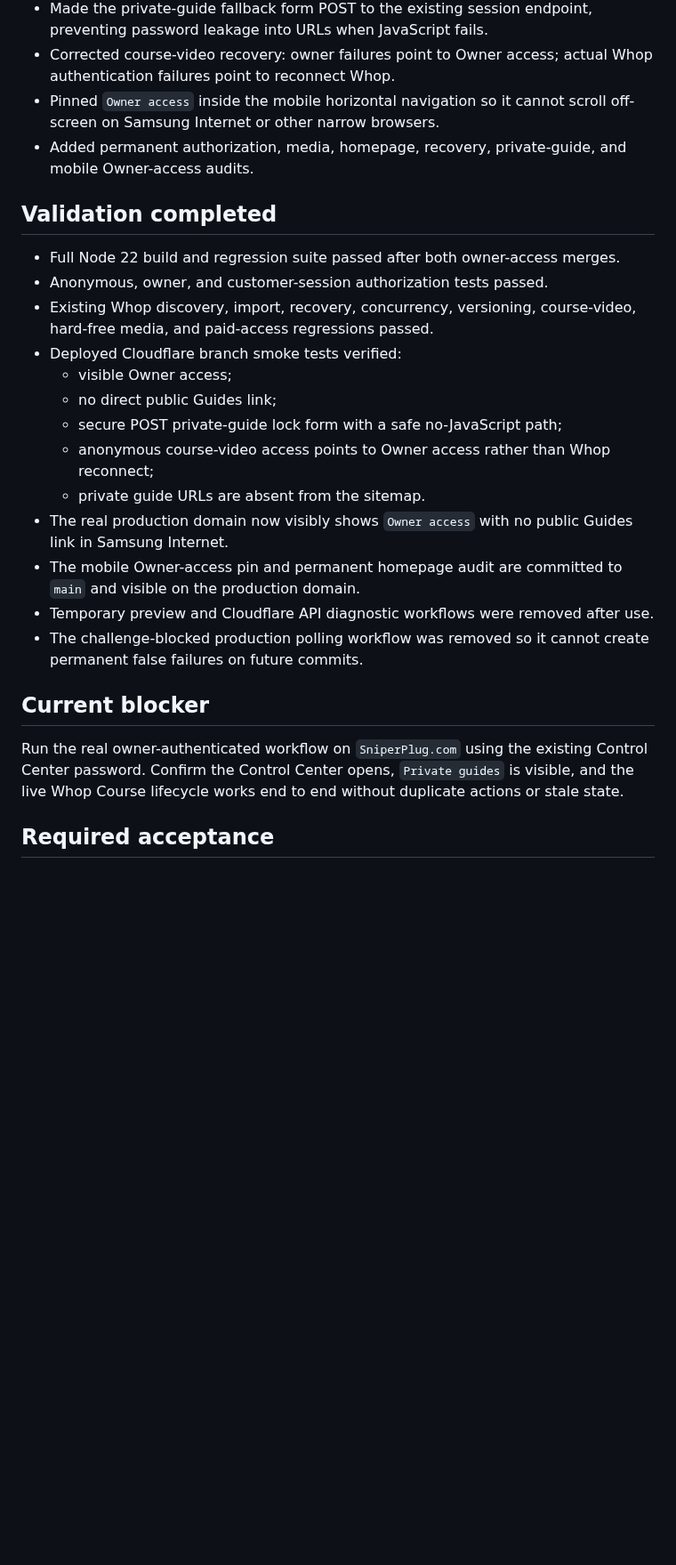
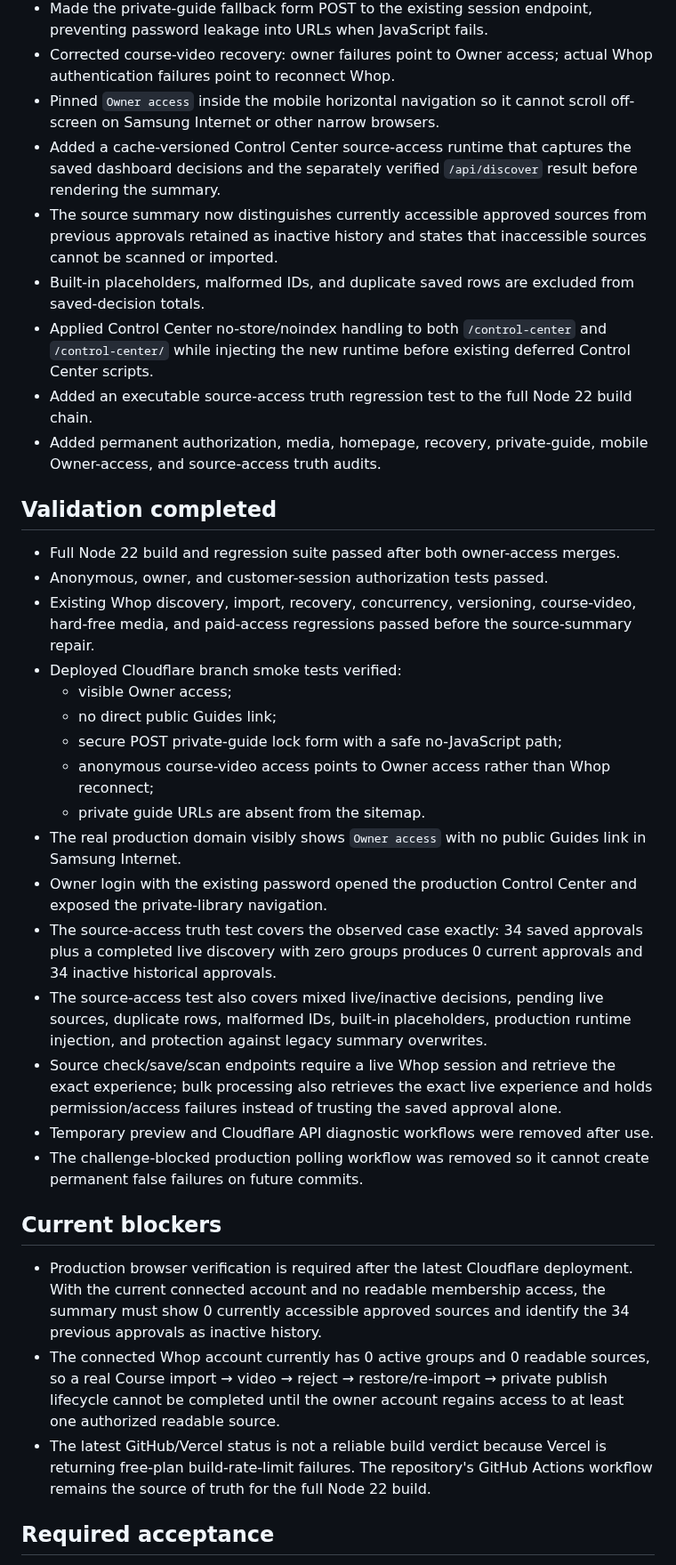
Before and after one commit to UglyGameFace/SniperPlug-Site, a Markdown page: ACTIVE_TASK.md, the part around one of its changes. Shown at 89% size. GitHub-like rendering; blank space fills up the shorter version.

Commit message:
Record Whop source access truth repair

```diff
--- a/ACTIVE_TASK.md
+++ b/ACTIVE_TASK.md
@@ -44,25 +49,35 @@ Active. The production-domain routing blocker is resolved, but do not claim the
 - Made the private-guide fallback form POST to the existing session endpoint, preventing password leakage into URLs when JavaScript fails.
 - Corrected course-video recovery: owner failures point to Owner access; actual Whop authentication failures point to reconnect Whop.
 - Pinned `Owner access` inside the mobile horizontal navigation so it cannot scroll off-screen on Samsung Internet or other narrow browsers.
-- Added permanent authorization, media, homepage, recovery, private-guide, and mobile Owner-access audits.
+- Added a cache-versioned Control Center source-access runtime that captures the saved dashboard decisions and the separately verified `/api/discover` result before rendering the summary.
+- The source summary now distinguishes currently accessible approved sources from previous approvals retained as inactive history and states that inaccessible sources cannot be scanned or imported.
+- Built-in placeholders, malformed IDs, and duplicate saved rows are excluded from saved-decision totals.
+- Applied Control Center no-store/noindex handling to both `/control-center` and `/control-center/` while injecting the new runtime before existing deferred Control Center scripts.
+- Added an executable source-access truth regression test to the full Node 22 build chain.
+- Added permanent authorization, media, homepage, recovery, private-guide, mobile Owner-access, and source-access truth audits.
 
 ## Validation completed
 - Full Node 22 build and regression suite passed after both owner-access merges.
 - Anonymous, owner, and customer-session authorization tests passed.
-- Existing Whop discovery, import, recovery, concurrency, versioning, course-video, hard-free media, and paid-access regressions passed.
+- Existing Whop discovery, import, recovery, concurrency, versioning, course-video, hard-free media, and paid-access regressions passed before the source-summary repair.
 - Deployed Cloudflare branch smoke tests verified:
   - visible Owner access;
   - no direct public Guides link;
   - secure POST private-guide lock form with a safe no-JavaScript path;
   - anonymous course-video access points to Owner access rather than Whop reconnect;
   - private guide URLs are absent from the sitemap.
-- The real production domain now visibly shows `Owner access` with no public Guides link in Samsung Internet.
-- The mobile Owner-access pin and permanent homepage audit are committed to `main` and visible on the production domain.
+- The real production domain visibly shows `Owner access` with no public Guides link in Samsung Internet.
+- Owner login with the existing password opened the production Control Center and exposed the private-library navigation.
+- The source-access truth test covers the observed case exactly: 34 saved approvals plus a completed live discovery with zero groups produces 0 current approvals and 34 inactive historical approvals.
+- The source-access test also covers mixed live/inactive decisions, pending live sources, duplicate rows, malformed IDs, built-in placeholders, production runtime injection, and protection against legacy summary overwrites.
+- Source check/save/scan endpoints require a live Whop session and retrieve the exact experience; bulk processing also retrieves the exact live experience and holds permission/access failures instead of trusting the saved approval alone.
 - Temporary preview and Cloudflare API diagnostic workflows were removed after use.
 - The challenge-blocked production polling workflow was removed so it cannot create permanent false failures on future commits.
 
-## Current blocker
-Run the real owner-authenticated workflow on `SniperPlug.com` using the existing Control Center password. Confirm the Control Center opens, `Private guides` is visible, and the live Whop Course lifecycle works end to end without duplicate actions or stale state.
+## Current blockers
+- Production browser verification is required after the latest Cloudflare deployment. With the current connected account and no readable membership access, the summary must show 0 currently accessible approved sources and identify the 34 previous approvals as inactive history.
+- The connected Whop account currently has 0 active groups and 0 readable sources, so a real Course import → video → reject → restore/re-import → private publish lifecycle cannot be completed until the owner account regains access to at least one authorized readable source.
+- The latest GitHub/Vercel status is not a reliable build verdict because Vercel is returning free-plan build-rate-limit failures. The repository's GitHub Actions workflow remains the source of truth for the full Node 22 build.
 
 ## Required acceptance
 - [x] `SniperPlug.com` visibly shows `Owner access` and no public Guides link.
```
Also changed, not shown: other parts of ACTIVE_TASK.md (+11 -4 lines).
